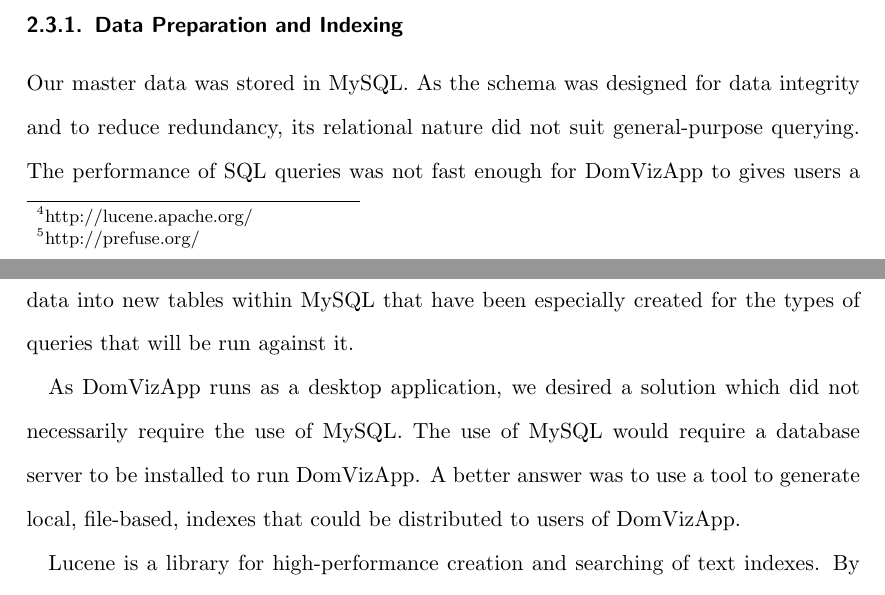
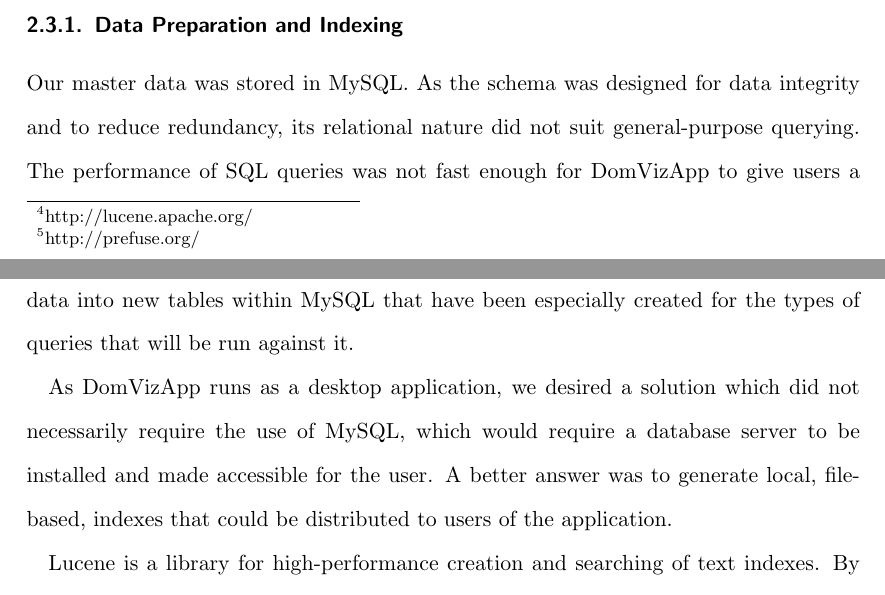
Before and after one commit to tamuri/dng, a LaTeX document (mscwriteup/trunk/main.tex, which reads mscwriteup/trunk/materials_and_methods.tex): two parts of pages 12 and 13 of 22, joined at a grey line, cut so that both start at the same text. Compiled offline with pdfLaTeX.

Commit message:
Spellcheck

```diff
--- a/mscwriteup/trunk/materials_and_methods.tex
+++ b/mscwriteup/trunk/materials_and_methods.tex
@@ -68,9 +68,9 @@ DomVizApp was wriiten in Java, using JDK 1.6. We used the Lucene engine\footnote
 
 \subsubsection{Data Preparation and Indexing}
 % Details of what the Lucene engine does for you and how exactly you used it for indexing your data
-Our master data was stored in MySQL. As the schema was designed for data integrity and to reduce redundancy, its relational nature did not suit general-purpose querying. The performance of SQL queries was not fast enough for DomVizApp to gives users a highly interactive and dynamic experience. A common solution is to denormalise the data into new tables within MySQL that have been especially created for the types of queries that will be run against it.
+Our master data was stored in MySQL. As the schema was designed for data integrity and to reduce redundancy, its relational nature did not suit general-purpose querying. The performance of SQL queries was not fast enough for DomVizApp to give users a highly interactive and dynamic experience. A common solution is to denormalise the data into new tables within MySQL that have been especially created for the types of queries that will be run against it.
 
-As DomVizApp runs as a desktop application, we desired a solution which did not necessarily require the use of MySQL. The use of MySQL would require a database server to be installed to run DomVizApp. A better answer was to use a tool to generate local, file-based, indexes that could be distributed to users of DomVizApp.
+As DomVizApp runs as a desktop application, we desired a solution which did not necessarily require the use of MySQL, which would require a database server to be installed and made accessible for the user. A better answer was to generate local, file-based, indexes that could be distributed to users of the application.
 
 Lucene is a library for high-performance creation and searching of text indexes. By taking data from the master MySQL database and producing a Lucene index, we are able to have a separate, transferable, set of files that can be distributed to user's workstations. All the necessary information would be available locally to the user and facilitate the dynamic nature of DomVizApp.
 
```
Also changed, not shown: mscwriteup/trunk/materials_and_methods.tex (2 more changed lines).
